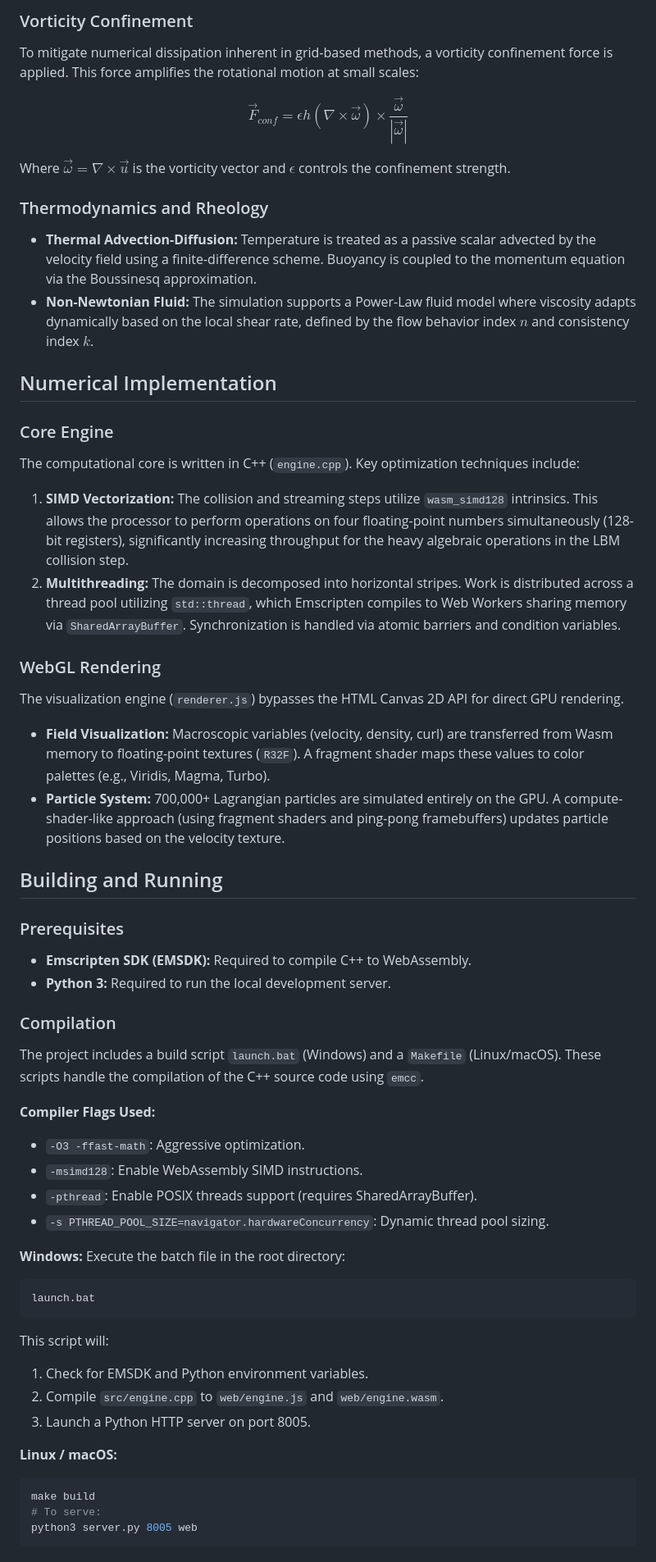
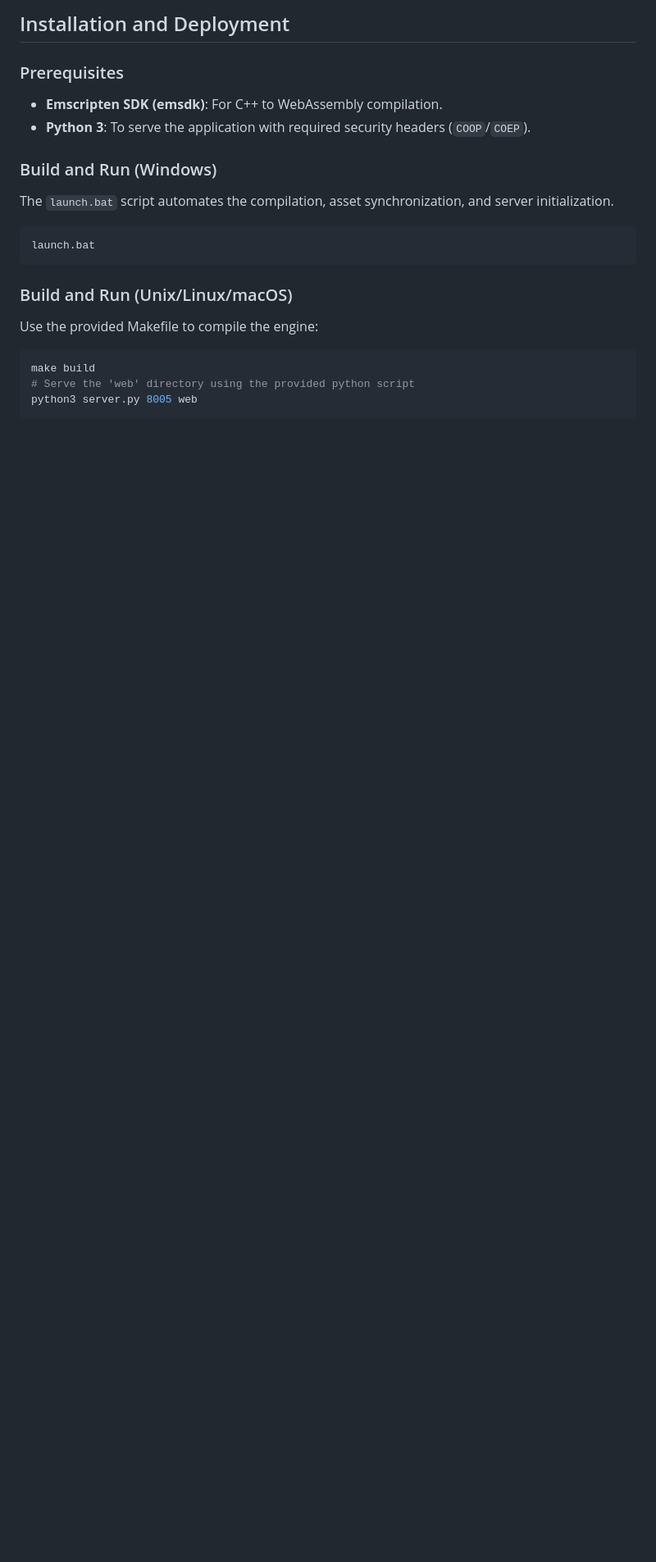
Before and after one commit to Wartets/Turbulence-sim, a Markdown page: README.md, the part around one of its changes. Shown at 82% size. Drawn GitHub-style; blank space fills up the shorter version.

````diff
--- a/README.md
+++ b/README.md
@@ -28,57 +44,21 @@ Where $C_s$ is the Smagorinsky constant, $\Delta$ is the filter width (grid spac
 
-### Vorticity Confinement
-To mitigate numerical dissipation inherent in grid-based methods, a vorticity confinement force is applied. This force amplifies the rotational motion at small scales:
-
-$$ \vec{F}_{conf} = \epsilon h (\nabla \times \vec{\omega}) \times \frac{\vec{\omega}}{|\vec{\omega}|} $$
-
-Where $\vec{\omega} = \nabla \times \vec{u}$ is the vorticity vector and $\epsilon$ controls the confinement strength.
-
-### Thermodynamics and Rheology
-*   **Thermal Advection-Diffusion:** Temperature is treated as a passive scalar advected by the velocity field using a finite-difference scheme. Buoyancy is coupled to the momentum equation via the Boussinesq approximation.
-*   **Non-Newtonian Fluid:** The simulation supports a Power-Law fluid model where viscosity adapts dynamically based on the local shear rate, defined by the flow behavior index $n$ and consistency index $k$.
-
-## Numerical Implementation
-
-### Core Engine
-The computational core is written in C++ (`engine.cpp`). Key optimization techniques include:
-
-1.  **SIMD Vectorization:** The collision and streaming steps utilize `wasm_simd128` intrinsics. This allows the processor to perform operations on four floating-point numbers simultaneously (128-bit registers), significantly increasing throughput for the heavy algebraic operations in the LBM collision step.
-2.  **Multithreading:** The domain is decomposed into horizontal stripes. Work is distributed across a thread pool utilizing `std::thread`, which Emscripten compiles to Web Workers sharing memory via `SharedArrayBuffer`. Synchronization is handled via atomic barriers and condition variables.
-
-### WebGL Rendering
-The visualization engine (`renderer.js`) bypasses the HTML Canvas 2D API for direct GPU rendering.
-*   **Field Visualization:** Macroscopic variables (velocity, density, curl) are transferred from Wasm memory to floating-point textures (`R32F`). A fragment shader maps these values to color palettes (e.g., Viridis, Magma, Turbo).
-*   **Particle System:** 700,000+ Lagrangian particles are simulated entirely on the GPU. A compute-shader-like approach (using fragment shaders and ping-pong framebuffers) updates particle positions based on the velocity texture.
-
-## Building and Running
+## Installation and Deployment
 
 ### Prerequisites
-*   **Emscripten SDK (EMSDK):** Required to compile C++ to WebAssembly.
-*   **Python 3:** Required to run the local development server.
+*   **Emscripten SDK (emsdk)**: For C++ to WebAssembly compilation.
+*   **Python 3**: To serve the application with required security headers (`COOP`/`COEP`).
 
-### Compilation
-The project includes a build script `launch.bat` (Windows) and a `Makefile` (Linux/macOS). These scripts handle the compilation of the C++ source code using `emcc`.
-
-**Compiler Flags Used:**
-*   `-O3 -ffast-math`: Aggressive optimization.
-*   `-msimd128`: Enable WebAssembly SIMD instructions.
-*   `-pthread`: Enable POSIX threads support (requires SharedArrayBuffer).
-*   `-s PTHREAD_POOL_SIZE=navigator.hardwareConcurrency`: Dynamic thread pool sizing.
-
-**Windows:**
-Execute the batch file in the root directory:
+### Build and Run (Windows)
+The `launch.bat` script automates the compilation, asset synchronization, and server initialization.
 ```cmd
 launch.bat
 ```
-This script will:
-1.  Check for EMSDK and Python environment variables.
-2.  Compile `src/engine.cpp` to `web/engine.js` and `web/engine.wasm`.
-3.  Launch a Python HTTP server on port 8005.
 
-**Linux / macOS:**
+### Build and Run (Unix/Linux/macOS)
+Use the provided Makefile to compile the engine:
 ```bash
 make build
-# To serve:
+# Serve the 'web' directory using the provided python script
 python3 server.py 8005 web
 ```
 
````
Also changed, not shown: other parts of README.md (+47 -32 lines).
